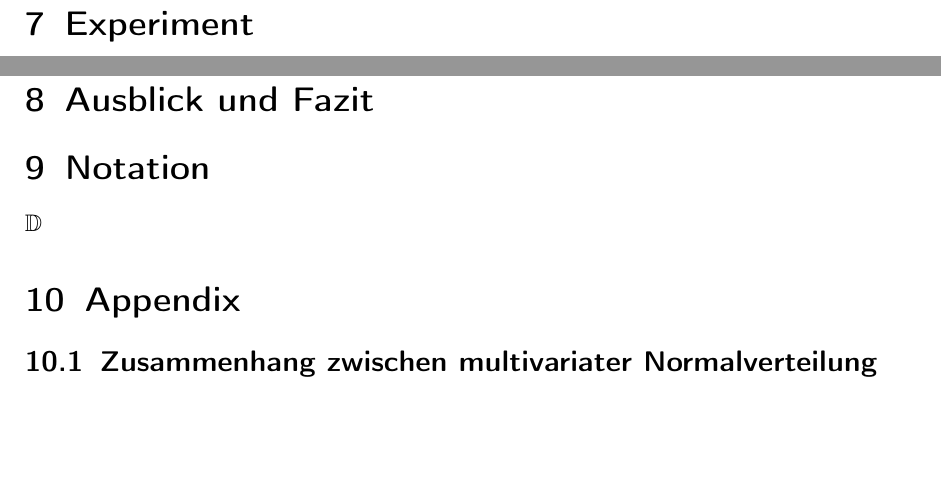
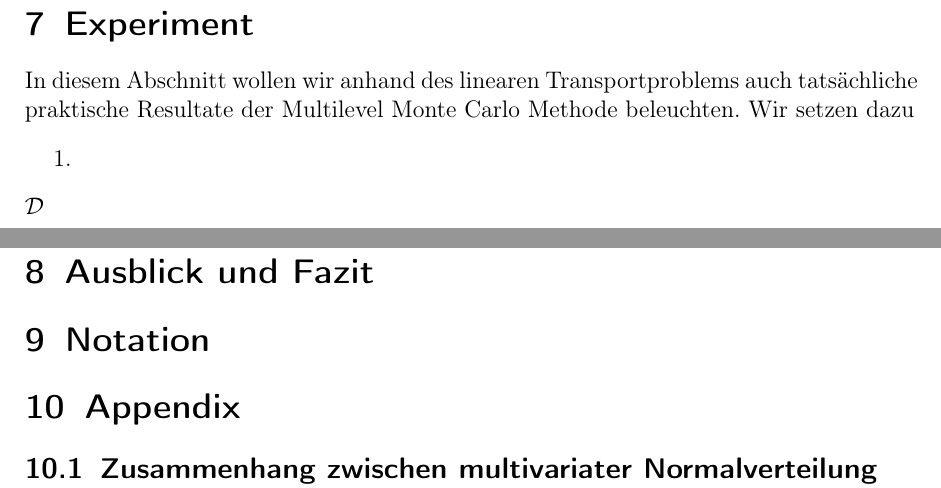
Before and after one commit to udicr/BachelorThesisMLMC, a LaTeX document (bachelorarbeit.tex, which reads Experiment.tex, Notation.tex): two parts of pages 49 and 50 of 59, joined at a grey line, cut so that both start at the same text, the shorter picture padded with empty space. Compiled offline with pdfLaTeX.

Commit message:
Experiment

```diff
--- a/Experiment.tex
+++ b/Experiment.tex
@@ -1 +1,7 @@
 % !TeX root = bachelorarbeit.tex
+
+In diesem Abschnitt wollen wir anhand des linearen Transportproblems auch tatsächliche praktische Resultate der Multilevel Monte Carlo Methode beleuchten.
+Wir setzen dazu
+\begin{enumerate}
+	\item
+\end{enumerate} $ \mathcal{D} $
--- a/Notation.tex
+++ b/Notation.tex
@@ -1,2 +1 @@
 % !TeX root = bachelorarbeit.tex
-$ \mathbb{D} $
```
